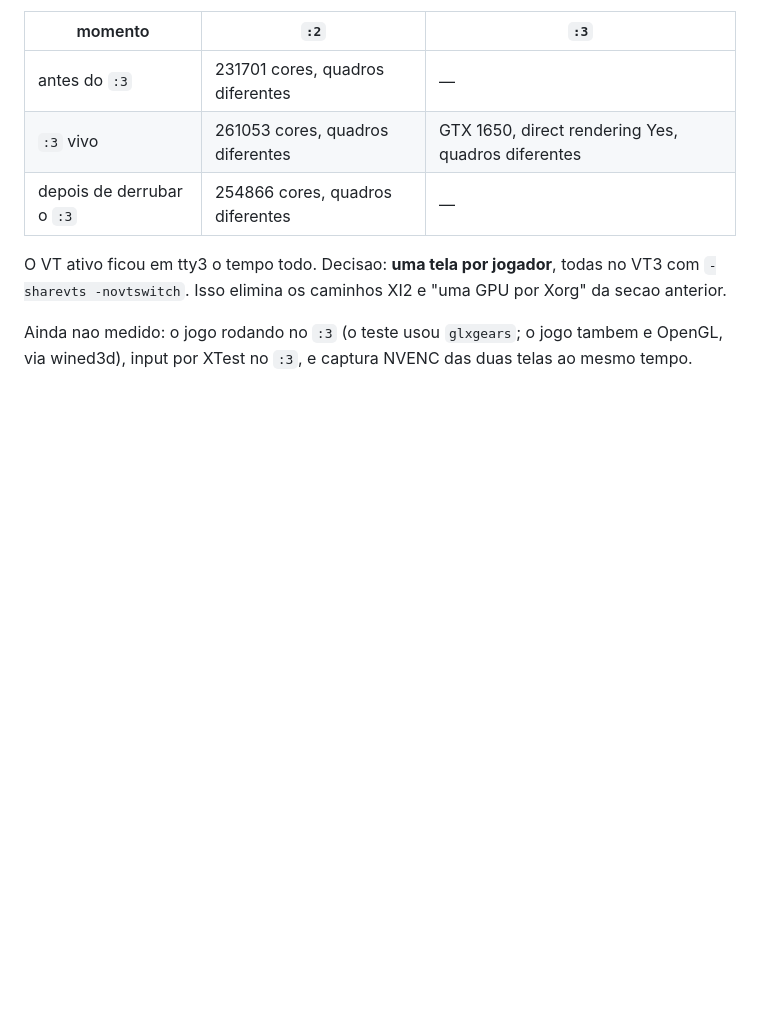
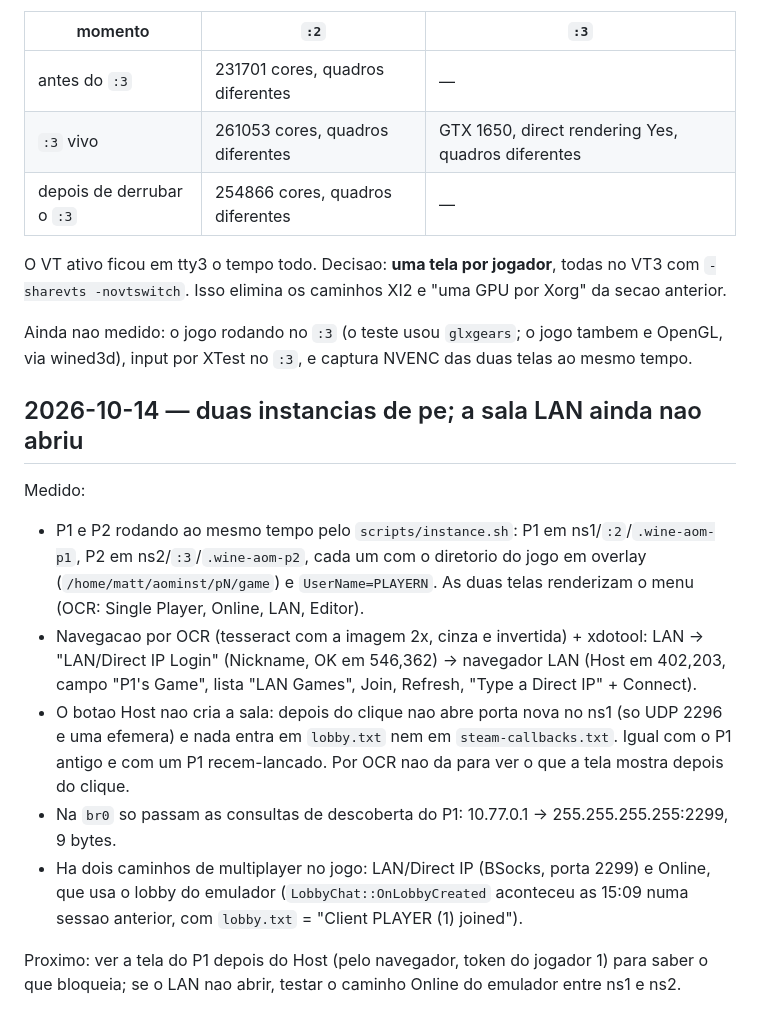
Before and after one commit to matttoledo/aom-multiplayer, a Markdown page: STATUS.md, the part around the change. GitHub-like rendering; blank space fills up the shorter version.

Commit message:
status: duas instancias de pe; o Host da sala LAN nao abre
Co-Authored-By: Claude Opus 5.5 <noreply@anthropic.com>

```diff
--- a/STATUS.md
+++ b/STATUS.md
@@ -385,3 +385,24 @@ O VT ativo ficou em tty3 o tempo todo. Decisao: **uma tela por jogador**, todas
 
 Ainda nao medido: o jogo rodando no `:3` (o teste usou `glxgears`; o jogo tambem e OpenGL, via wined3d),
 input por XTest no `:3`, e captura NVENC das duas telas ao mesmo tempo.
+
+## 2026-10-14 — duas instancias de pe; a sala LAN ainda nao abriu
+
+Medido:
+
+- P1 e P2 rodando ao mesmo tempo pelo `scripts/instance.sh`: P1 em ns1/`:2`/`.wine-aom-p1`, P2 em
+  ns2/`:3`/`.wine-aom-p2`, cada um com o diretorio do jogo em overlay (`/home/matt/aominst/pN/game`)
+  e `UserName=PLAYERN`. As duas telas renderizam o menu (OCR: Single Player, Online, LAN, Editor).
+- Navegacao por OCR (tesseract com a imagem 2x, cinza e invertida) + xdotool: LAN -> "LAN/Direct IP
+  Login" (Nickname, OK em 546,362) -> navegador LAN (Host em 402,203, campo "P1's Game", lista "LAN
+  Games", Join, Refresh, "Type a Direct IP" + Connect).
+- O botao Host nao cria a sala: depois do clique nao abre porta nova no ns1 (so UDP 2296 e uma
+  efemera) e nada entra em `lobby.txt` nem em `steam-callbacks.txt`. Igual com o P1 antigo e com um
+  P1 recem-lancado. Por OCR nao da para ver o que a tela mostra depois do clique.
+- Na `br0` so passam as consultas de descoberta do P1: 10.77.0.1 -> 255.255.255.255:2299, 9 bytes.
+- Ha dois caminhos de multiplayer no jogo: LAN/Direct IP (BSocks, porta 2299) e Online, que usa o
+  lobby do emulador (`LobbyChat::OnLobbyCreated` aconteceu as 15:09 numa sessao anterior, com
+  `lobby.txt` = "Client PLAYER (1) joined").
+
+Proximo: ver a tela do P1 depois do Host (pelo navegador, token do jogador 1) para saber o que bloqueia;
+se o LAN nao abrir, testar o caminho Online do emulador entre ns1 e ns2.
```
